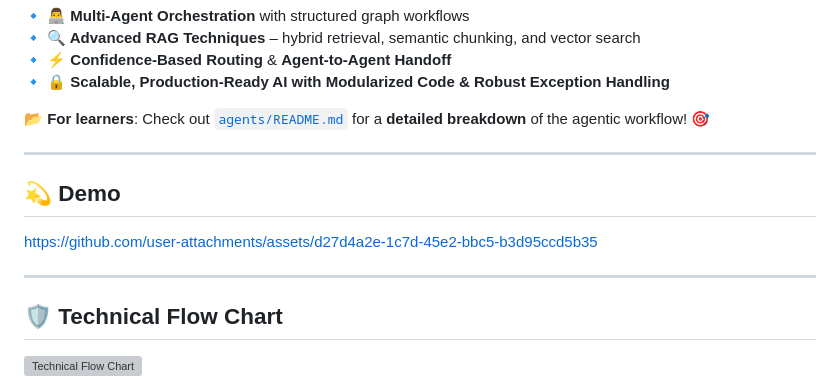
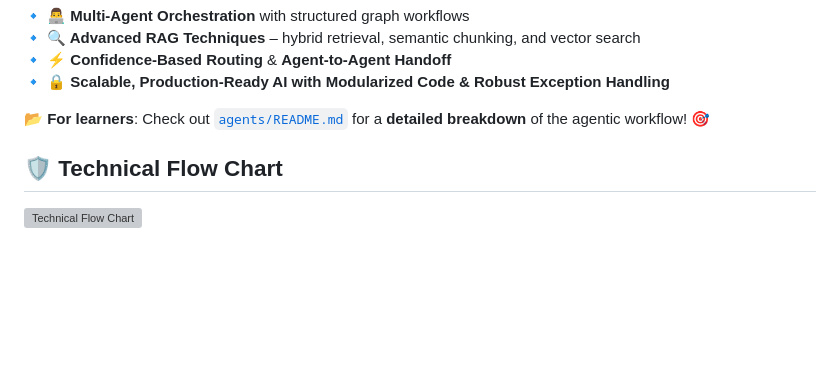
Before and after one commit to Anjaniputra15/MEDICO, a Markdown page: README.md, the part around the change. Rendered like a GitHub page; blank space fills up the shorter version; grey boxes are pictures that could not be loaded.

```diff
--- a/README.md
+++ b/README.md
@@ -67,15 +67,6 @@ Using a **Multi-Agentic framework**, this assistant integrates **Large Language
 This project serves as a **comprehensive resource** for learning and implementing **GenAI with multi-agent orchestration**. It demonstrates **advanced Retrieval-Augmented Generation (RAG)**, integrating **vector search with hybrid retrieval techniques**, **efficient chunking strategies respecting document semantic boundaries**, **confidence-based routing**, **agent-to-agent handoff**, **real-time web search capabilities**, **human-in-the-loop validation** and more. The system incorporates **specialized AI agents** for medical reasoning, diagnosis, and research retrieval, all working seamlessly through a structured graph workflow. Developers will gain insights into **modular agentic AI solution design, and robust exception handling** — ensuring **scalability and production readiness**.
 
 For learners: Refer `agents/README.md` for detailed explanation of the agentic workflow. -->
-
----
-
-## 💫 Demo <a name="demo"></a>
-
-
-https://github.com/user-attachments/assets/d27d4a2e-1c7d-45e2-bbc5-b3d95ccd5b35
-
----
 
 ## 🛡️ Technical Flow Chart  <a name="technical-flowchart"></a>
 
```
